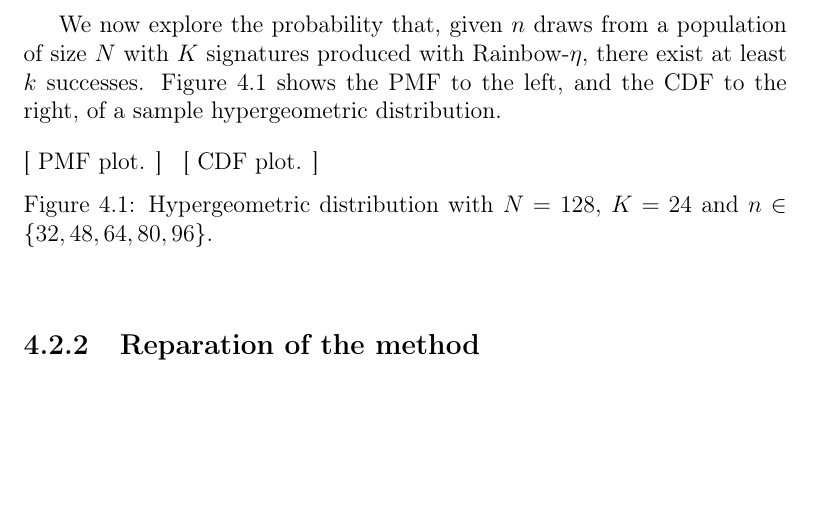
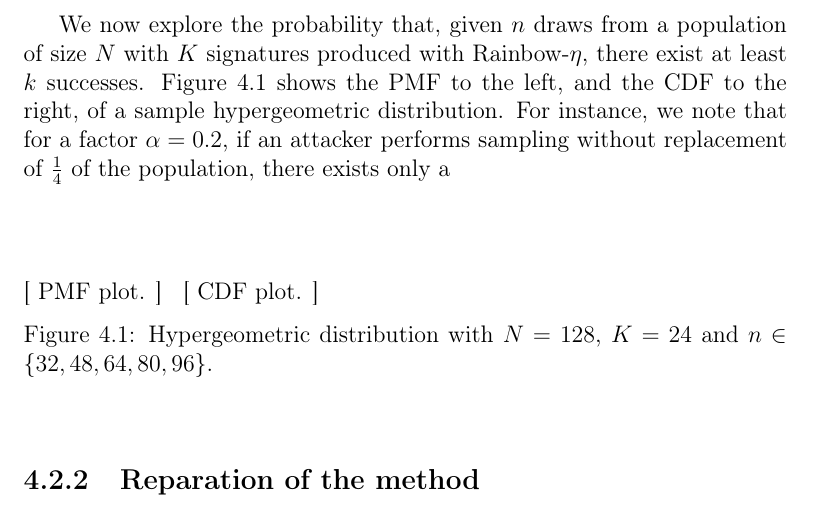
Before and after one commit to zambonin/msc, a LaTeX thesis (main.tex): part of page 55 of 63, cut so that both start at the same text, the shorter picture padded with empty space. Compiled offline with pdfLaTeX.

Commit message:
overleaf_to_git: update main.tex from r13265 to r13280

```diff
--- a/main.tex
+++ b/main.tex
@@ -1328,7 +1328,7 @@ By precisely choosing a target, an attacker may increase the odds of obtaining u
 
 The probability of sampling a valid subset of signatures is then equivalent to calculating $\Pr[\mathbf{X} > k]$, which is the description of the complementary CDF. We remark that for large populations, the evaluation of the naive formula $\sum_{i = k + 1}^{K} \Pr[\mathbf{X} = i]$ may be computationally expensive and prone to overflow. Thus, an algorithm such as~\cite{} should be used in these cases.
 
-We now explore the probability that, given $n$ draws from a population of size $N$ with $K$ signatures produced with Rainbow-$\eta$, there exist at least $k$ successes. Figure~\ref{fig:hyper} shows the PMF to the left, and the CDF to the right, of a sample hypergeometric distribution.
+We now explore the probability that, given $n$ draws from a population of size $N$ with $K$ signatures produced with Rainbow-$\eta$, there exist at least $k$ successes. Figure~\ref{fig:hyper} shows the PMF to the left, and the CDF to the right, of a sample hypergeometric distribution. For instance, we note that for a factor $\alpha = 0.2$, if an attacker performs sampling without replacement of $\frac{1}{4}$ of the population, there exists only a $$
 
 \begin{figure}[htbp]
   \subfloat[
```
